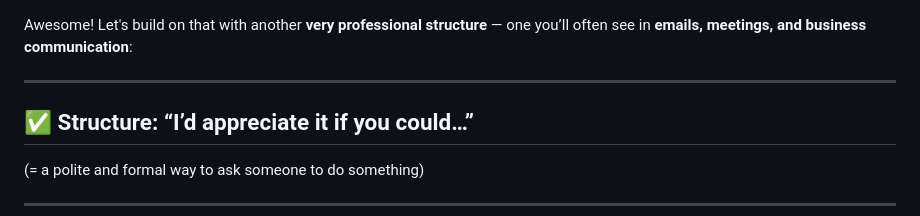
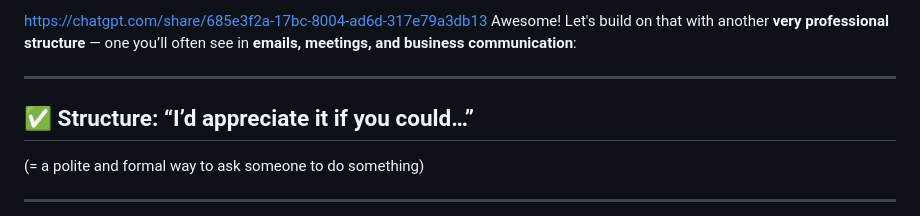
Before and after one commit to Vanna-Gio/-English, a Markdown page: README.md, the part around the change. Rendered like a GitHub page.

```diff
--- a/README.md
+++ b/README.md
@@ -1,4 +1,4 @@
-
+https://chatgpt.com/share/685e3f2a-17bc-8004-ad6d-317e79a3db13
 Awesome! Let's build on that with another **very professional structure** — one you’ll often see in **emails, meetings, and business communication**:
 
 ---
```
